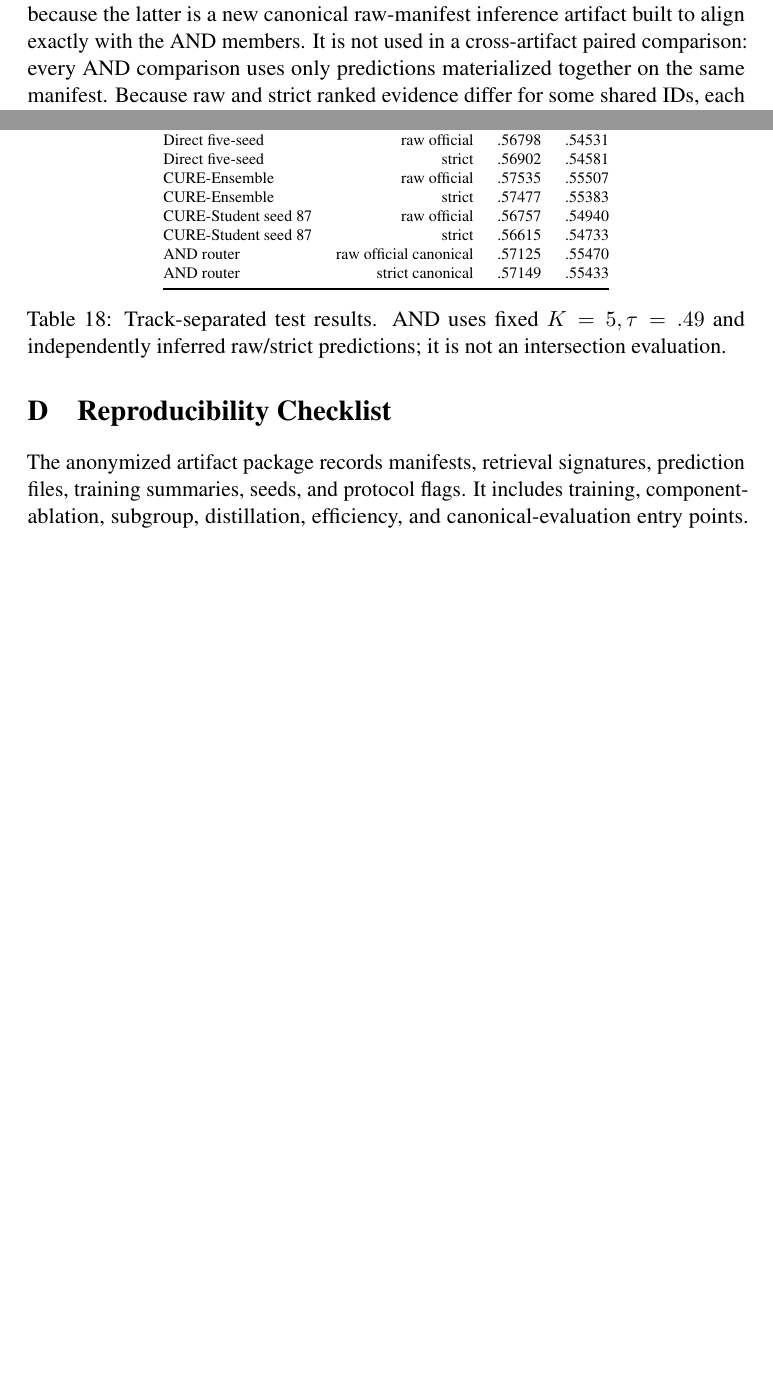
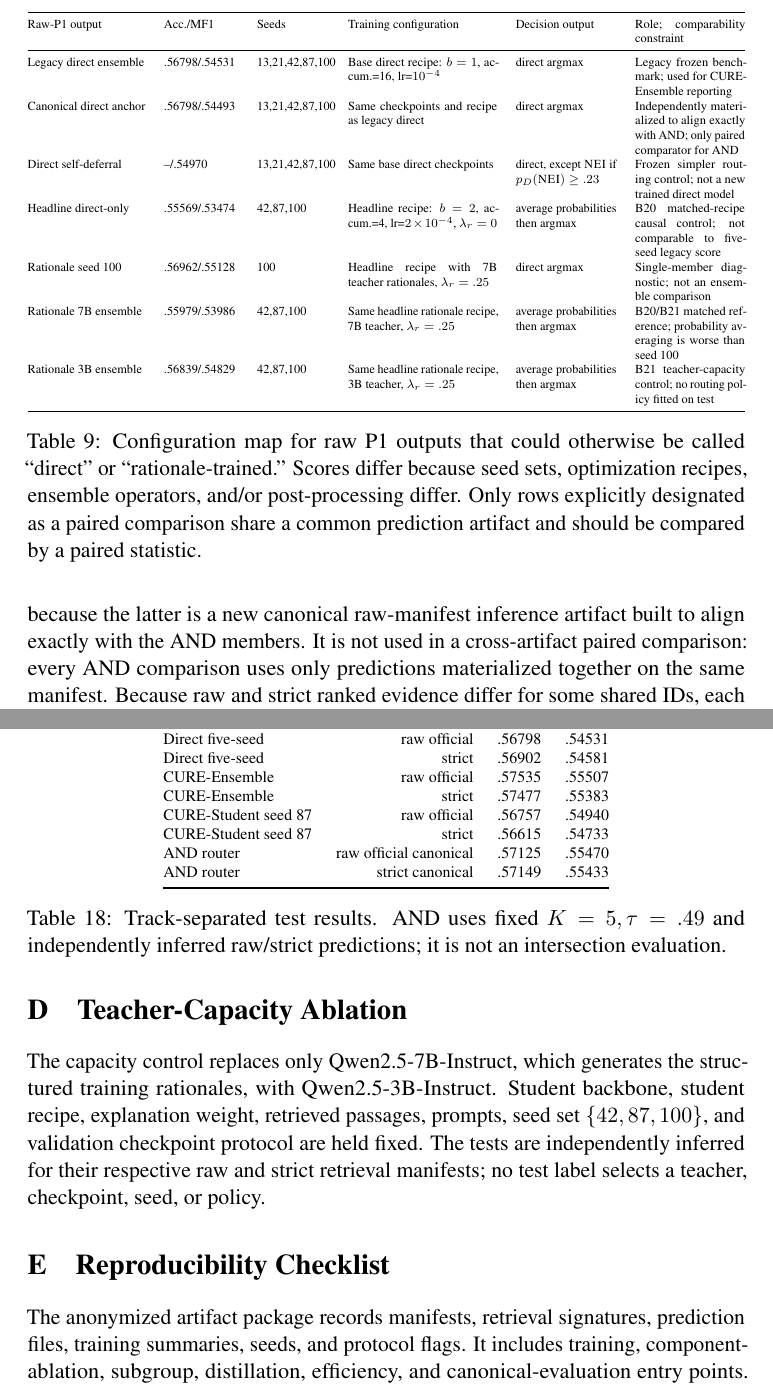
Before and after one commit to lee-vtruong/GraphCURE, a LaTeX paper (ACL_template/main.tex): two parts of pages 12 and 22 of 22 before the commit and two parts of pages 14 and 23 of 24 after it, joined at a grey line, cut at the place of the change, the shorter picture padded with empty space. Compiled offline with pdfLaTeX; a LaTeX package or settings file that is missing is left out.

Commit message:
clarify comparison scope and baseline provenance

```diff
--- a/ACL_template/main.tex
+++ b/ACL_template/main.tex
@@ -267,3 +270,19 @@ CURE-Student DKD seed 87 & .5494 & .5676 & raw P1, one seed\\
 \label{tab:sota}
 \end{table}
 
+\begin{table*}[t]
+\centering\scriptsize
+\resizebox{\textwidth}{!}{\begin{tabular}{@{}lp{1.70cm}p{1.65cm}p{3.40cm}p{2.30cm}p{2.50cm}@{}}
+\toprule
+Raw-P1 output & Acc./MF1 & Seeds & Training configuration & Decision output & Role; comparability constraint\\
+\midrule
+Legacy direct ensemble & .56798/.54531 & 13,21,42,87,100 & Base direct recipe: $b=1$, accum.=16, lr=$10^{-4}$ & direct argmax & Legacy frozen benchmark; used for CURE-Ensemble reporting\\
+Canonical direct anchor & .56798/.54493 & 13,21,42,87,100 & Same checkpoints and recipe as legacy direct & direct argmax & Independently materialized to align exactly with AND; only paired comparator for AND\\
+Direct self-deferral & --/.54970 & 13,21,42,87,100 & Same base direct checkpoints & direct, except \textsc{NEI} if $p_D(\textsc{NEI})\geq .23$ & Frozen simpler routing control; not a new trained direct model\\
+Headline direct-only & .55569/.53474 & 42,87,100 & Headline recipe: $b=2$, accum.=4, lr=$2\times10^{-4}$, $\lambda_r=0$ & average probabilities then argmax & B20 matched-recipe causal control; not comparable to five-seed legacy score\\
+Rationale seed 100 & .56962/.55128 & 100 & Headline recipe with 7B teacher rationales, $\lambda_r=.25$ & direct argmax & Single-member diagnostic; not an ensemble comparison\\
+Rationale 7B ensemble & .55979/.53986 & 42,87,100 & Same headline rationale recipe, 7B teacher, $\lambda_r=.25$ & average probabilities then argmax & B20/B21 matched reference; probability averaging is worse than seed 100\\
+Rationale 3B ensemble & .56839/.54829 & 42,87,100 & Same headline rationale recipe, 3B teacher, $\lambda_r=.25$ & average probabilities then argmax & B21 teacher-capacity control; no routing policy fitted on test\\
+\bottomrule
+\end{tabular}}
+\caption{Configuration map for raw P1 outputs that could otherwise be called ``direct'' or ``rationale-trained.'' Scores differ because seed sets, optimization recipes, ensemble operators, and/or post-processing differ. Only rows explicitly designated as a paired comparison share a common prediction artifact and should be compared by a paired statistic.}\label{tab:configuration-map}
@@ -508,3 +516,5 @@ AND router & strict canonical & .57149 & .55433\\
 \caption{Track-separated test results. AND uses fixed $K=5,\tau=.49$ and independently inferred raw/strict predictions; it is not an intersection evaluation.}\label{tab:raw-strict}
 \end{table}
 
+\section{Teacher-Capacity Ablation}\label{app:teacher-capacity}
+The capacity control replaces only Qwen2.5-7B-Instruct, which generates the structured training rationales, with Qwen2.5-3B-Instruct. Student backbone, student recipe, explanation weight, retrieved passages, prompts, seed set $\{42,87,100\}$, and validation checkpoint protocol are held fixed. The tests are independently inferred for their respective raw and strict retrieval manifests; no test label selects a teacher, checkpoint, seed, or policy.
@@ -511,3 +535,5 @@ AND router & strict canonical & .57149 & .55433\\
+\end{table}
+
 \section{Reproducibility Checklist}
 The anonymized artifact package records manifests, retrieval signatures, prediction files, training summaries, seeds, and protocol flags. It includes training, component-ablation, subgroup, distillation, efficiency, and canonical-evaluation entry points. Before camera-ready release, we will add exact GPU driver versions, package-lock information, author metadata, and a public archival link.
 
```
Also changed, not shown: ACL_template/references.bib (+1 -1 lines), ACL_template/main.pdf, ACL_template/main.tex (44 more changed lines).
